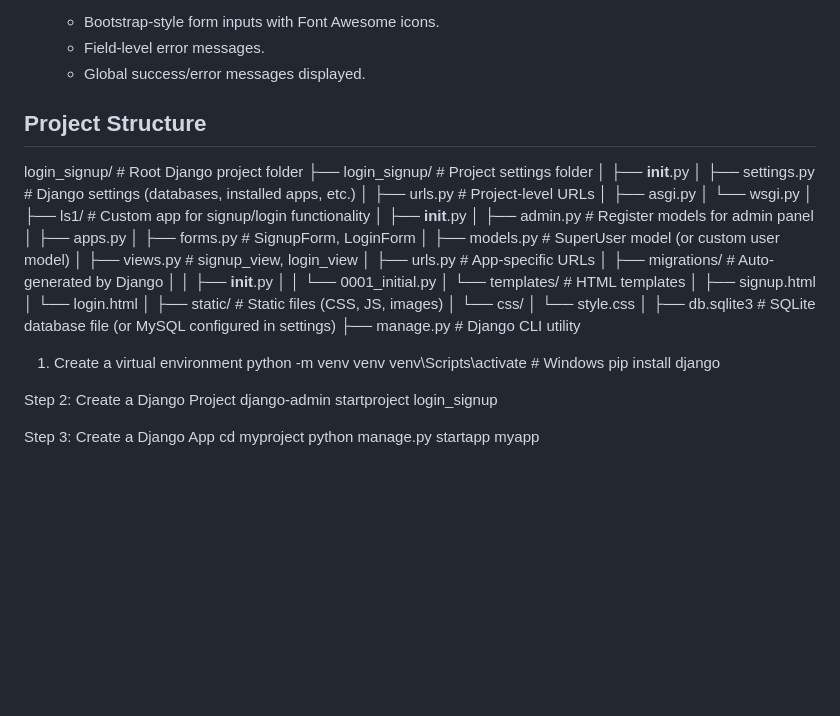
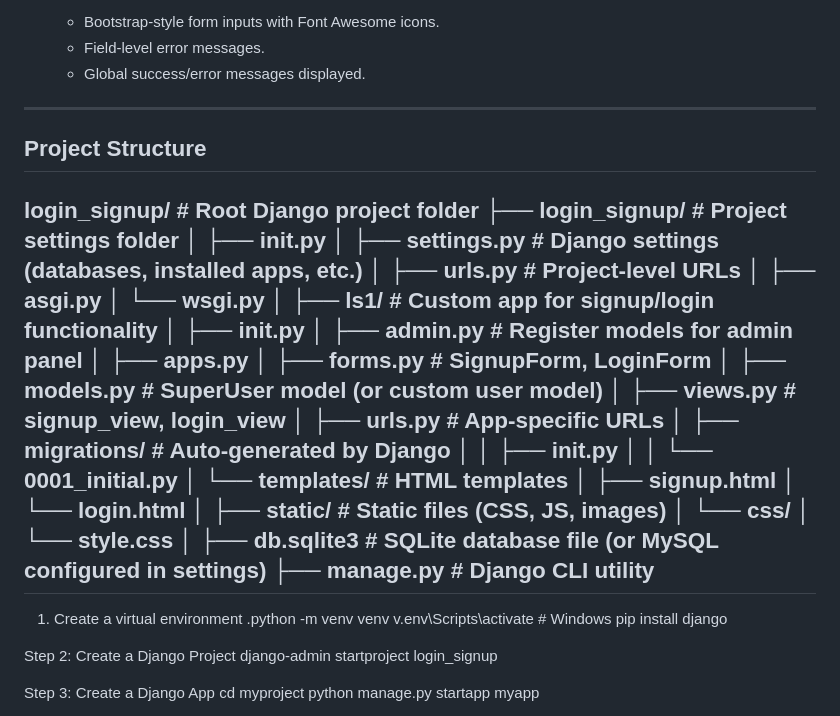
Before and after one commit to ManasaSrinivas413/Real-Estate_Auth, a Markdown page: README.md, the part around the change. Rendered like a GitHub page; blank space fills up the shorter version.

```diff
--- a/README.md
+++ b/README.md
@@ -26,7 +26,7 @@ The project uses MySQL (or SQLite) as the database backend and demonstrates secu
   - Field-level error messages.
   - Global success/error messages displayed.
 
-
+---
 ## Project Structure
 login_signup/                  # Root Django project folder
 ├── login_signup/              # Project settings folder
@@ -57,10 +57,10 @@ login_signup/                  # Root Django project folder
 │
 ├── db.sqlite3              # SQLite database file (or MySQL configured in settings)
 ├── manage.py               # Django CLI utility
-
+---
 1. Create a virtual environment
-python -m venv venv
-venv\Scripts\activate       # Windows
+.python -m venv venv
+v.env\Scripts\activate       # Windows
 pip install django
 
 Step 2: Create a Django Project
```
